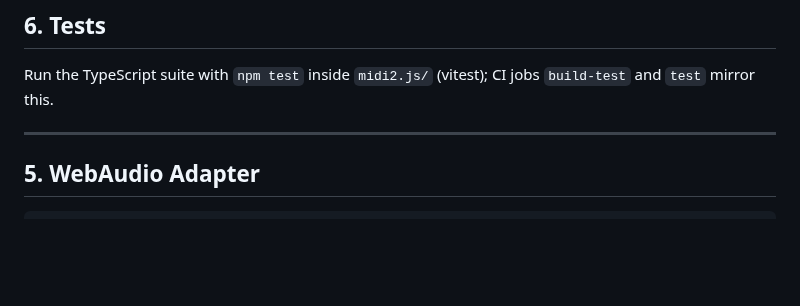
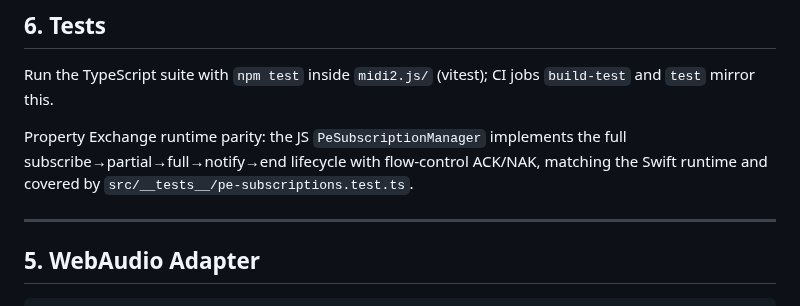
Before and after one commit to Fountain-Coach/midi2, a Markdown page: midi2.js/README.md, the part around the change. Drawn GitHub-style; blank space fills up the shorter version.

Commit message:
docs: note PE subscription runtime parity

```diff
--- a/midi2.js/README.md
+++ b/midi2.js/README.md
@@ -119,6 +119,8 @@ console.log(r.manufacturerId, r.payload);
 
 Run the TypeScript suite with `npm test` inside `midi2.js/` (vitest); CI jobs `build-test` and `test` mirror this.
 
+Property Exchange runtime parity: the JS `PeSubscriptionManager` implements the full subscribe→partial→full→notify→end lifecycle with flow-control ACK/NAK, matching the Swift runtime and covered by `src/__tests__/pe-subscriptions.test.ts`.
+
 ---
 
 ## 5. WebAudio Adapter
```
